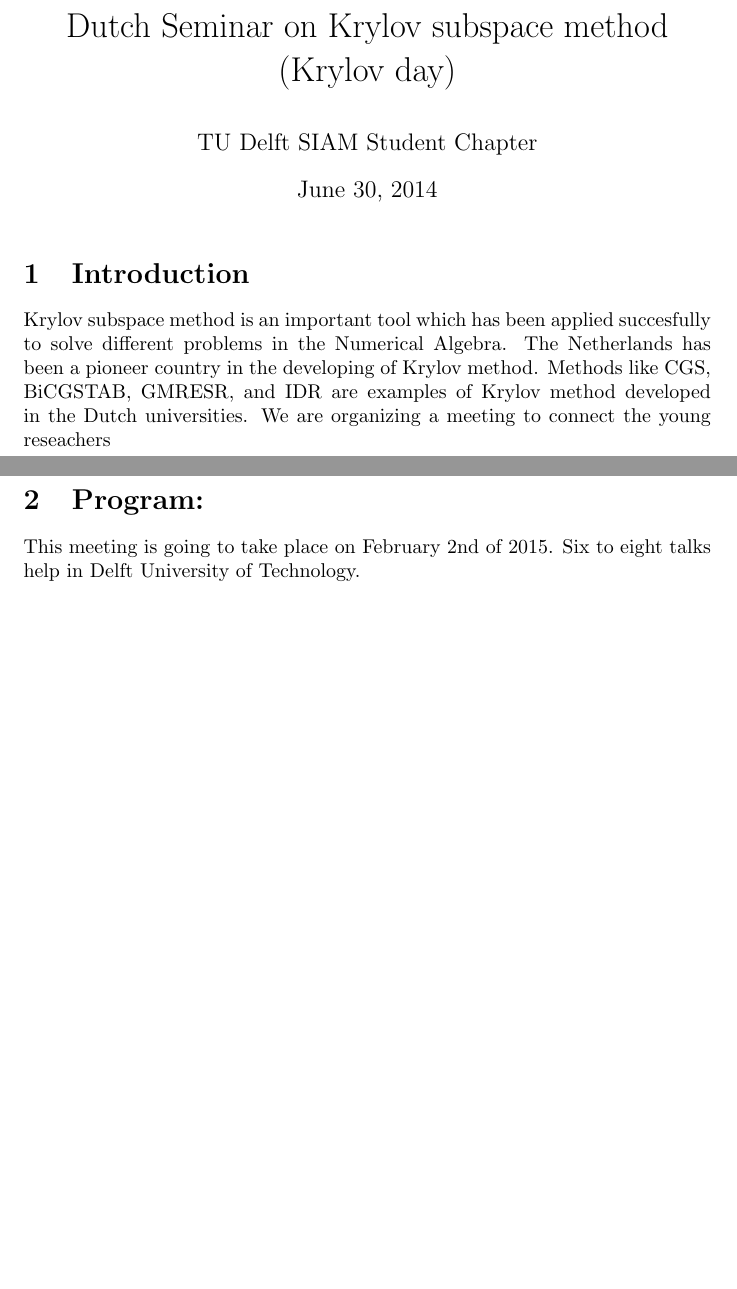
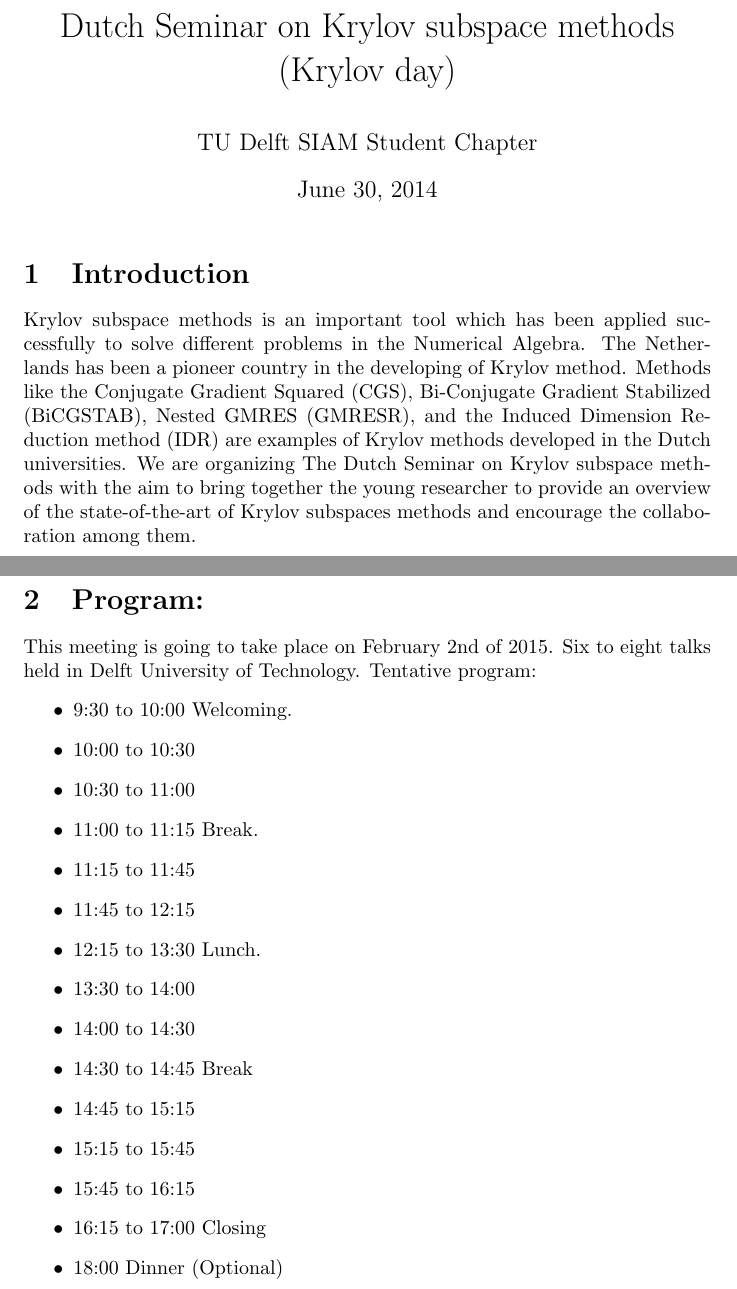
Before and after one commit to astudillor/krylov_day, a LaTeX document (krylov_meeting.tex): two parts of pages 1 and 2 of 2, joined at a grey line, cut so that both start at the same text, the shorter picture padded with empty space. Compiled offline with pdfLaTeX.

Commit message:
Intro+Program

```diff
--- a/krylov_meeting.tex
+++ b/krylov_meeting.tex
@@ -1,14 +1,36 @@
 \documentclass{article}
-\title{Dutch Seminar on Krylov subspace method \\(Krylov day)}
+\title{Dutch Seminar on Krylov subspace methods \\(Krylov day)}
 \author{TU Delft SIAM Student Chapter}
 \begin{document}
 \maketitle
 \section{Introduction}
-Krylov subspace method is an important tool which has been applied succesfully to solve different problems
+Krylov subspace methods is an important tool which has been applied successfully to solve different problems
 in the Numerical Algebra. The Netherlands has been a pioneer country in the developing of Krylov method.
-Methods like CGS, BiCGSTAB, GMRESR, and IDR  are examples of Krylov method developed in the Dutch universities.
-We are organizing a meeting to connect the young reseachers
+Methods like the Conjugate Gradient Squared (CGS), Bi-Conjugate Gradient Stabilized (BiCGSTAB), Nested GMRES (GMRESR), and the Induced Dimension Reduction method (IDR)
+are examples of Krylov methods developed in the Dutch universities.
+We are organizing The Dutch Seminar on Krylov subspace methods with the aim
+to bring together the young researcher to provide an
+overview of the state-of-the-art of Krylov subspaces methods and encourage
+the collaboration among them.
 \newpage
 \section{Program:}
-This meeting is going to take place on February 2nd of 2015. Six to eight talks help in Delft University of Technology.
+This meeting is going to take place on February 2nd of 2015. Six to eight talks held in Delft University of Technology.
+Tentative program:
+\begin{itemize}
+\item 9:30 to 10:00 Welcoming.
+\item 10:00 to 10:30
+\item 10:30 to 11:00
+\item 11:00 to 11:15 Break.
+\item 11:15 to 11:45
+\item 11:45 to 12:15
+\item 12:15 to 13:30 Lunch.
+\item 13:30 to 14:00
+\item 14:00 to 14:30
+\item 14:30 to 14:45 Break
+\item 14:45 to 15:15
+\item 15:15 to 15:45
+\item 15:45 to 16:15
+\item 16:15 to 17:00 Closing
+\item 18:00 Dinner (Optional)
+\end{itemize}
 \end{document}
```
